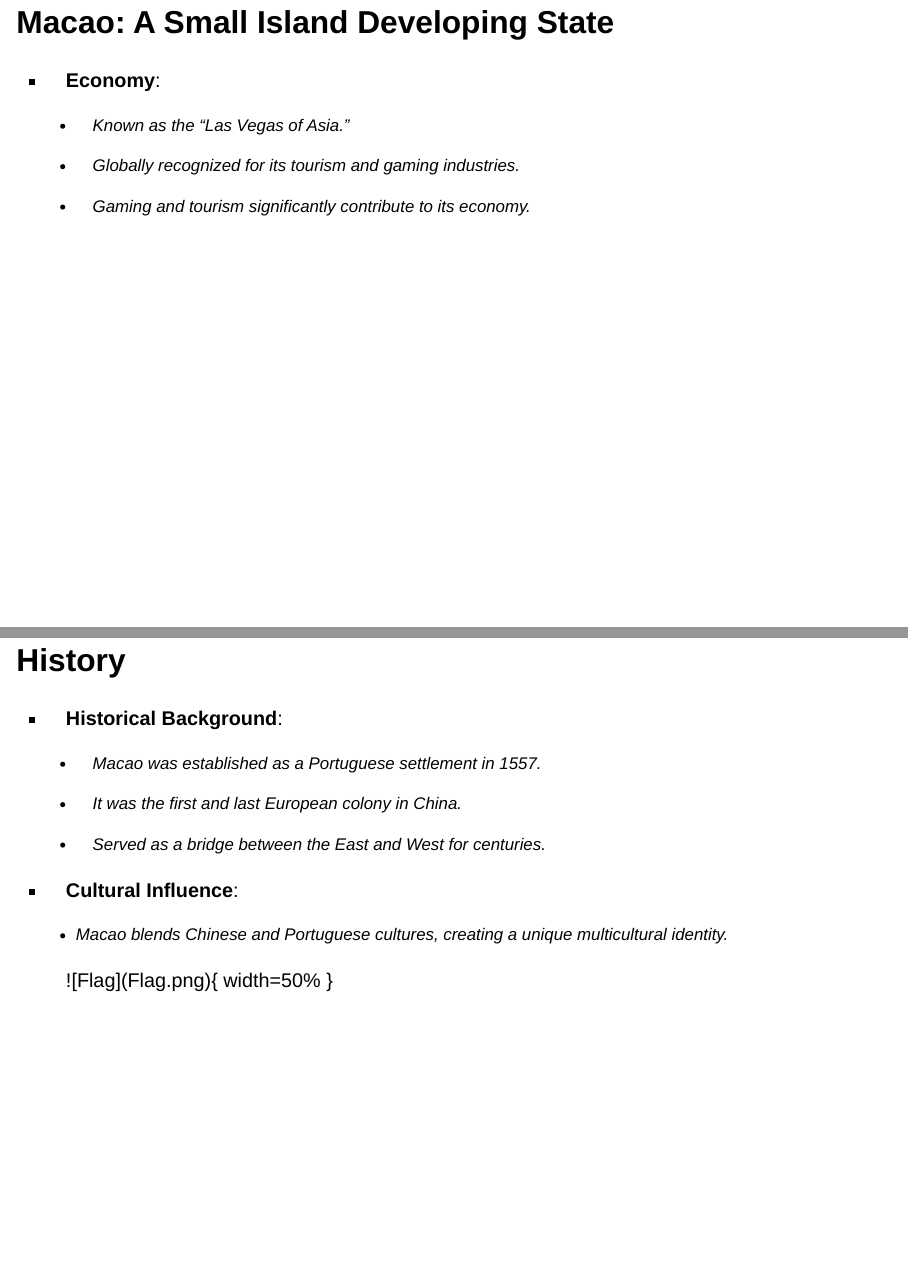
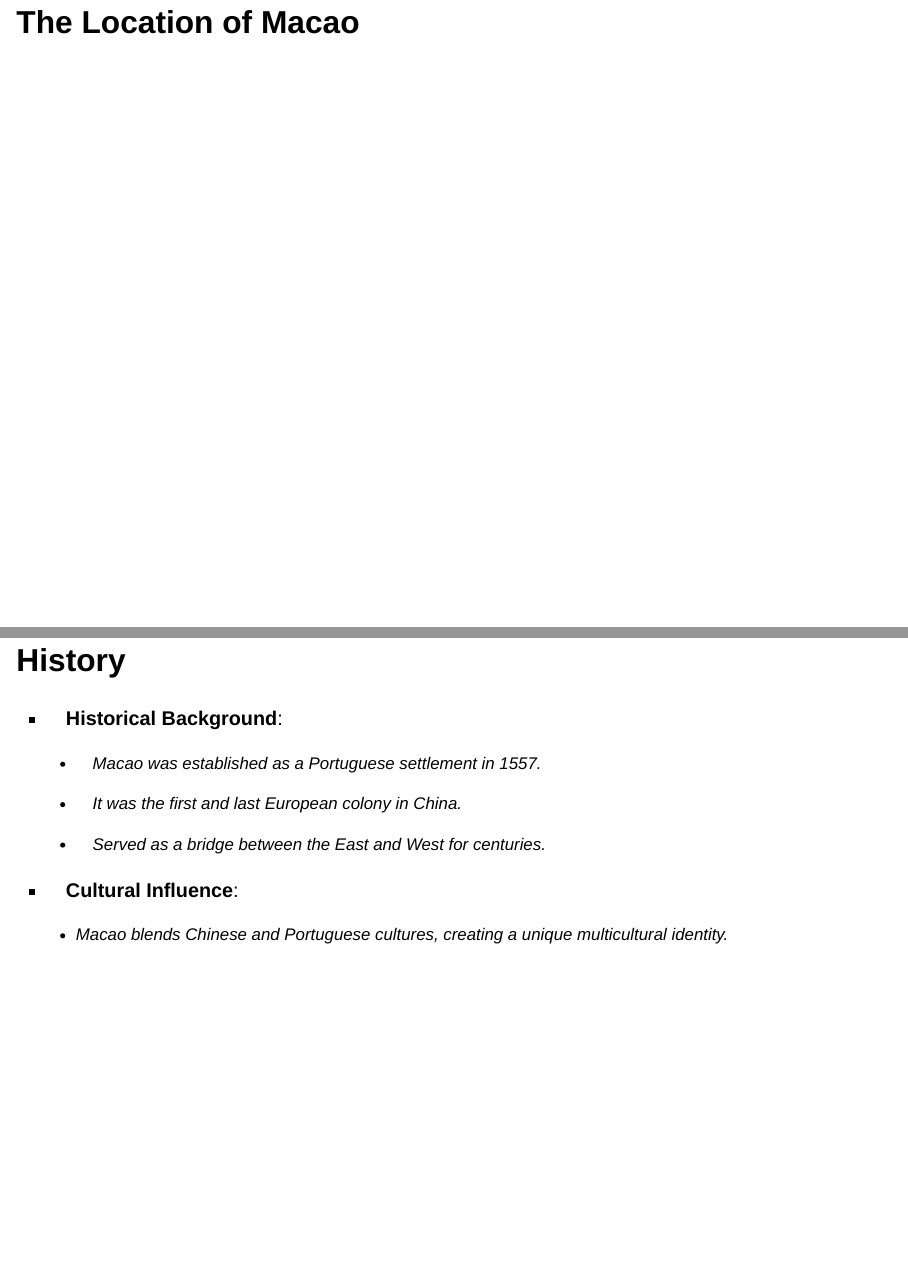
Before and after one commit to Keyu234/615-Final-Project, a Quarto document (Macao (Without pictures and Modification).qmd): pages 4 and 8 of 25 before the commit and pages 4 and 8 of 27 after it, joined at a grey line. Rendered offline with R 4.5, knitr and Pandoc in place of Quarto, with nearby package versions; drawn as Slidy slides in place of the format the file asks for.

Commit message:
Add files via upload

```diff
--- a/Macao (Without pictures and Modification).qmd
+++ b/Macao (Without pictures and Modification).qmd
@@ -21,17 +21,9 @@ editor: visual
 
 ------------------------------------------------------------------------
 
-# Macao: A Small Island Developing State
+# The Location of Macao
 
--   **Economy**:
-
-    -   Known as the "Las Vegas of Asia."
-
-    -   Globally recognized for its tourism and gaming industries.
-
-    -   Gaming and tourism significantly contribute to its economy.
-
-------------------------------------------------------------------------
+---
 
 # Macao: A Small Island Developing State
 
@@ -67,8 +59,6 @@ editor: visual
 
     -   Macao blends Chinese and Portuguese cultures, creating a unique multicultural identity.
 
-    \![Flag\](Flag.png){ width=50% }
-
 ------------------------------------------------------------------------
 
 # History
```
Also changed, not shown: Macao (Without pictures and Modification).qmd (14 more changed lines).
